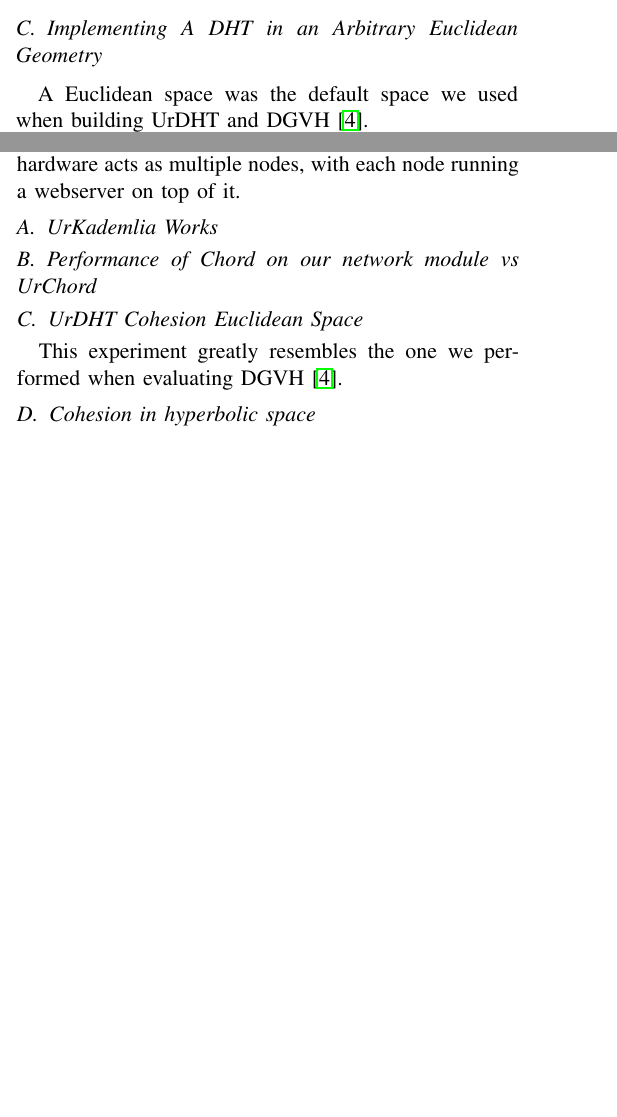
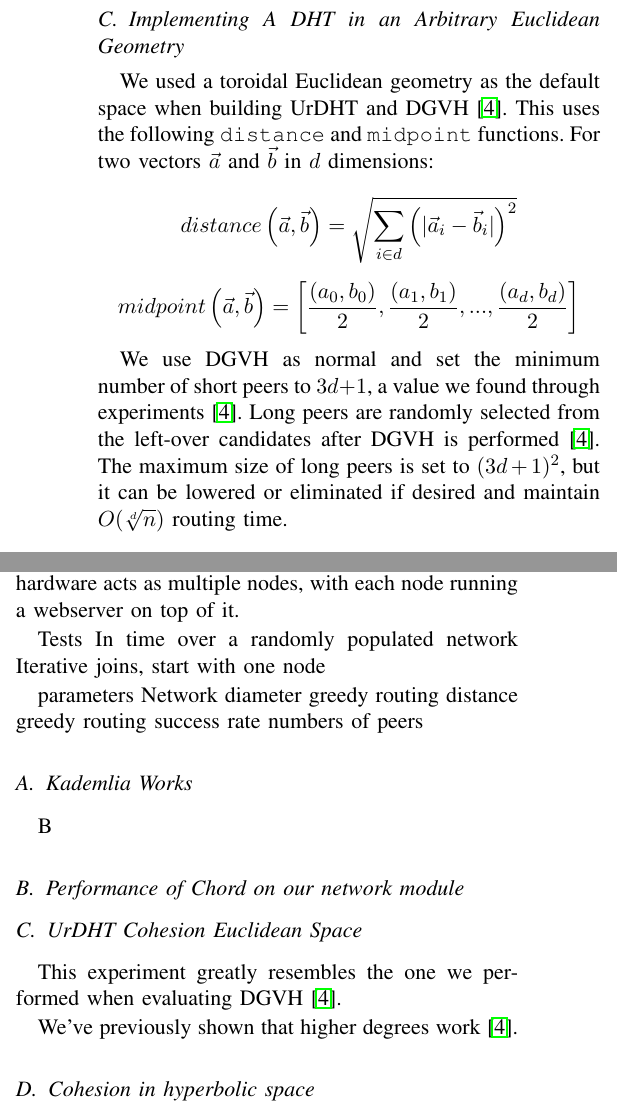
Before and after one commit to UrDHT/DevelopmentPlan, a LaTeX paper (whitepaper.tex): two parts of the columns of pages 5 and 6 of 7 before the commit and two parts of the columns of page 6 of 7 after it, joined at a grey line, cut so that both start at the same text, the shorter picture padded with empty space. Compiled offline with pdfLaTeX.

Commit message:
Midpoints are a lie, must address

```diff
--- a/whitepaper.tex
+++ b/whitepaper.tex
@@ -464,8 +468,16 @@ We then implemented handle long peers.
 
 \subsection{Implementing A DHT in an Arbitrary Euclidean Geometry}
 
-A Euclidean space was the default space we used when building UrDHT and DGVH \cite{dgvh}.
+We used a toroidal Euclidean geometry as the default space when building UrDHT and DGVH \cite{dgvh}.
+This uses the following \texttt{distance} and \texttt{midpoint} functions.
+For two vectors $\vec{a}$ and $\vec{b}$ in $d$ dimensions:
 
+\[distance\left(\vec{a}, \vec{b}\right) = \sqrt{\sum\limits_{i\in d} \left(|\vec{a}_i-\vec{b}_i|\right)^2}\]
+\[midpoint\left(\vec{a}, \vec{b}\right) =  \left[\frac{(a_0, b_0)}{2},\frac{(a_1, b_1)}{2}, ... ,\frac{(a_d, b_d)}{2} \right] \]
+
+We use DGVH as normal and set the minimum number of short peers to $3d+1$, a value we found through experiments \cite{dgvh}.
+Long peers are randomly selected from the left-over candidates after DGVH is performed \cite{dgvh}.
+The maximum size of long peers is set to $(3d+1)^2$, but it can be lowered or eliminated if desired and maintain $ O(\sqrt[d]{n}) $ routing time.
 
 
 \subsection{ZHT}
@@ -520,14 +532,29 @@ Our experiments demonstrate that topologies implemented using UrDHT converge to
 We demonstrate that lookup operations in these meshes can be done in sublinear time.
 Essentially each piece of hardware acts as multiple nodes, with each node running a webserver on top of it.
 
+Tests
+In time over a randomly populated network
+Iterative joins, start with one node
+
+parameters
+Network diameter
+greedy routing distance
+greedy routing success rate
+numbers of peers
 
 
-\subsection{UrKademlia Works}
+\subsection{Kademlia Works}
+B
 
-\subsection{Performance of Chord on our network module vs UrChord}
+
+\subsection{Performance of Chord on our network module}
+
+
 
 \subsection{UrDHT Cohesion Euclidean Space}
 This experiment greatly resembles the one we performed when evaluating DGVH \cite{dgvh}.
+
+We've previously shown that higher degrees work \cite{dgvh}.
 
 \subsection{Cohesion in hyperbolic space}
 We showed in worked in DGVH, it should work in a hyperbolic space.
```
Also changed, not shown: whitepaper.pdf, whitepaper.tex (12 more changed lines).
